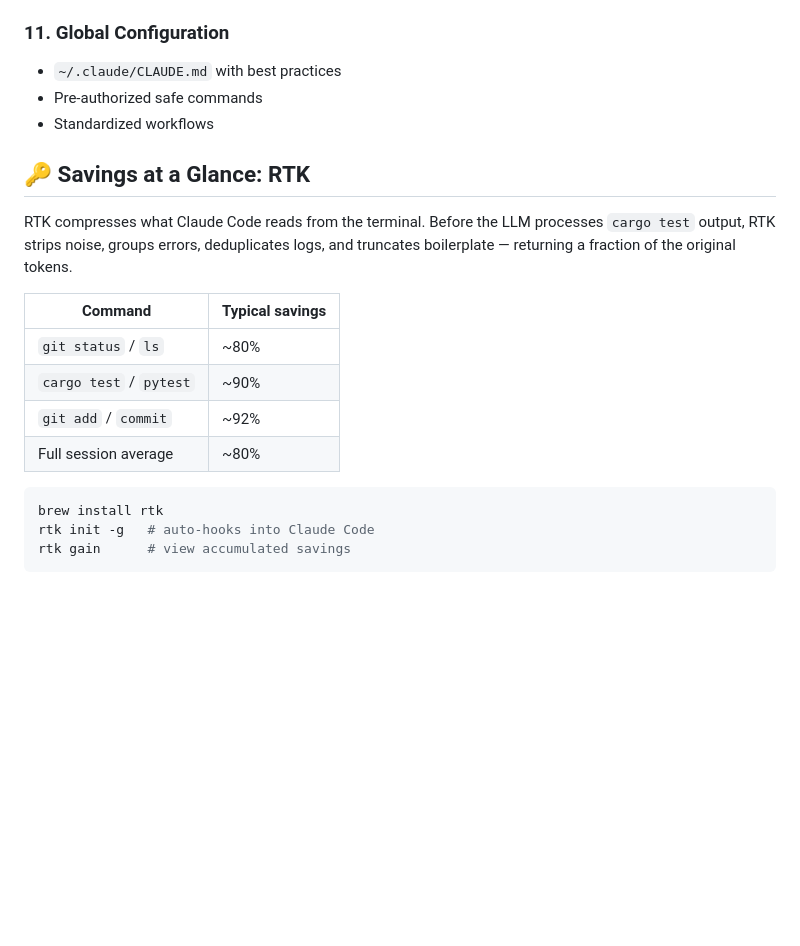
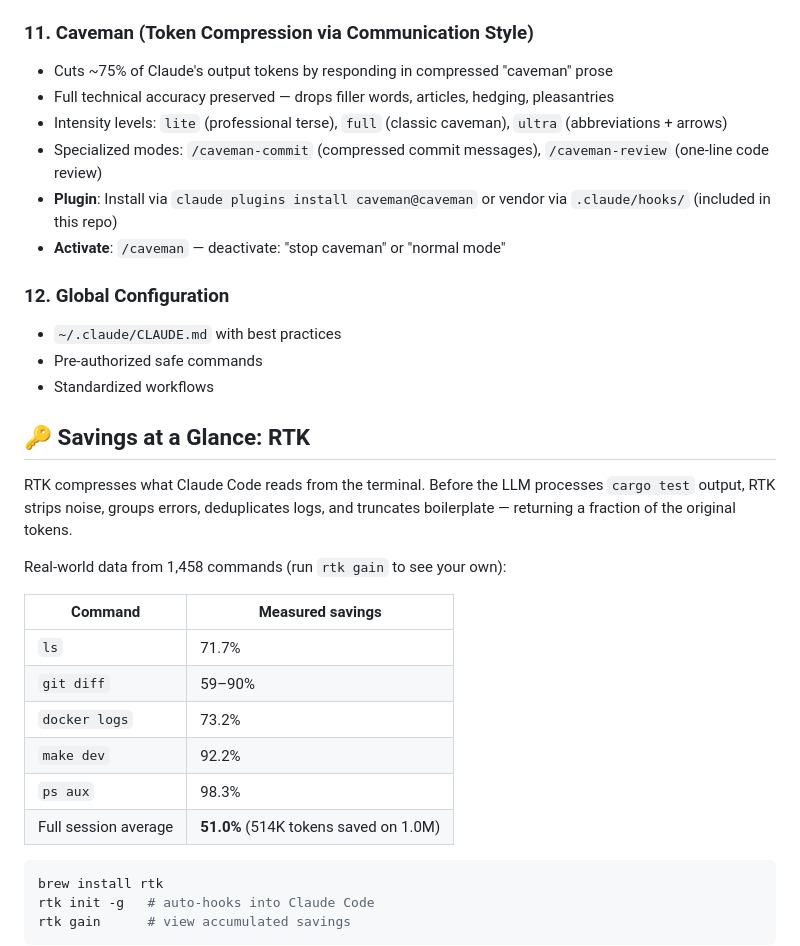
Before and after one commit to GauravRatnawat/claude-cost-optimizer, a Markdown page: README.md, the part around the change. GitHub-like rendering; blank space fills up the shorter version.

Commit message:
Update RTK stats with real data, add caveman to tool list
- Replace estimated RTK savings (~80%) with measured data from rtk gain:
  51% overall, 514K tokens saved across 1,458 commands
- Add caveman plugin as tool #11 with accurate token savings claim
- Update FAQ to distinguish measured vs estimated savings

````diff
--- a/README.md
+++ b/README.md
@@ -125,7 +125,15 @@ Pre-built workflows that replace hours of manual work:
 - **GitHub**: https://github.com/GauravRatnawat/journal-recorder-agent
 - **Install**: `curl -o ~/.claude/agents/journal-recorder.md https://raw.githubusercontent.com/GauravRatnawat/journal-recorder-agent/main/journal-recorder.md`
 
-### 11. Global Configuration
+### 11. Caveman (Token Compression via Communication Style)
+- Cuts ~75% of Claude's output tokens by responding in compressed "caveman" prose
+- Full technical accuracy preserved — drops filler words, articles, hedging, pleasantries
+- Intensity levels: `lite` (professional terse), `full` (classic caveman), `ultra` (abbreviations + arrows)
+- Specialized modes: `/caveman-commit` (compressed commit messages), `/caveman-review` (one-line code review)
+- **Plugin**: Install via `claude plugins install caveman@caveman` or vendor via `.claude/hooks/` (included in this repo)
+- **Activate**: `/caveman` — deactivate: "stop caveman" or "normal mode"
+
+### 12. Global Configuration
 - `~/.claude/CLAUDE.md` with best practices
 - Pre-authorized safe commands
 - Standardized workflows
@@ -134,12 +142,16 @@ Pre-built workflows that replace hours of manual work:
 
 RTK compresses what Claude Code reads from the terminal. Before the LLM processes `cargo test` output, RTK strips noise, groups errors, deduplicates logs, and truncates boilerplate — returning a fraction of the original tokens.
 
-| Command | Typical savings |
+Real-world data from 1,458 commands (run `rtk gain` to see your own):
+
+| Command | Measured savings |
 |---------|----------------|
-| `git status` / `ls` | ~80% |
-| `cargo test` / `pytest` | ~90% |
-| `git add` / `commit` | ~92% |
-| Full session average | ~80% |
+| `ls` | 71.7% |
+| `git diff` | 59–90% |
+| `docker logs` | 73.2% |
+| `make dev` | 92.2% |
+| `ps aux` | 98.3% |
+| Full session average | **51.0%** (514K tokens saved on 1.0M) |
 
 ```bash
 brew install rtk
````
Also changed, not shown: FAQ.md (+10 -6 lines).
